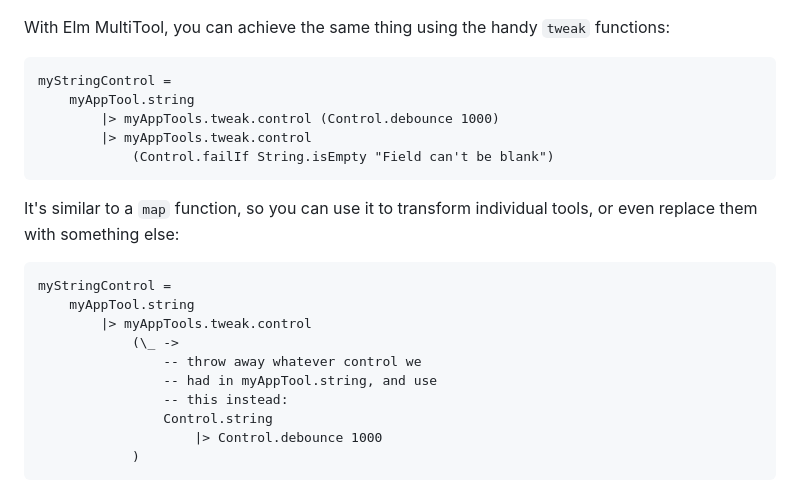
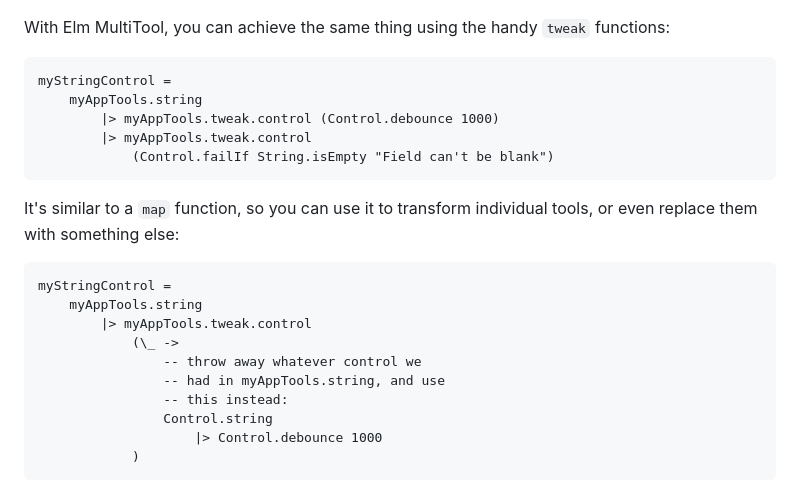
Before and after one commit to edkelly303/elm-multitool, a Markdown page: README.md, the part around the change. Drawn GitHub-style.

````diff
--- a/README.md
+++ b/README.md
@@ -185,7 +185,7 @@ With Elm MultiTool, you can achieve the same thing using the handy `tweak` funct
 
 ```elm
 myStringControl =
-    myAppTool.string
+    myAppTools.string
         |> myAppTools.tweak.control (Control.debounce 1000)
         |> myAppTools.tweak.control
             (Control.failIf String.isEmpty "Field can't be blank")
@@ -194,11 +194,11 @@ It's similar to a `map` function, so you can use it to transform individual tool
 
 ```elm
 myStringControl =
-    myAppTool.string
+    myAppTools.string
         |> myAppTools.tweak.control
             (\_ ->
                 -- throw away whatever control we
-                -- had in myAppTool.string, and use
+                -- had in myAppTools.string, and use
                 -- this instead:
                 Control.string
                     |> Control.debounce 1000
````
